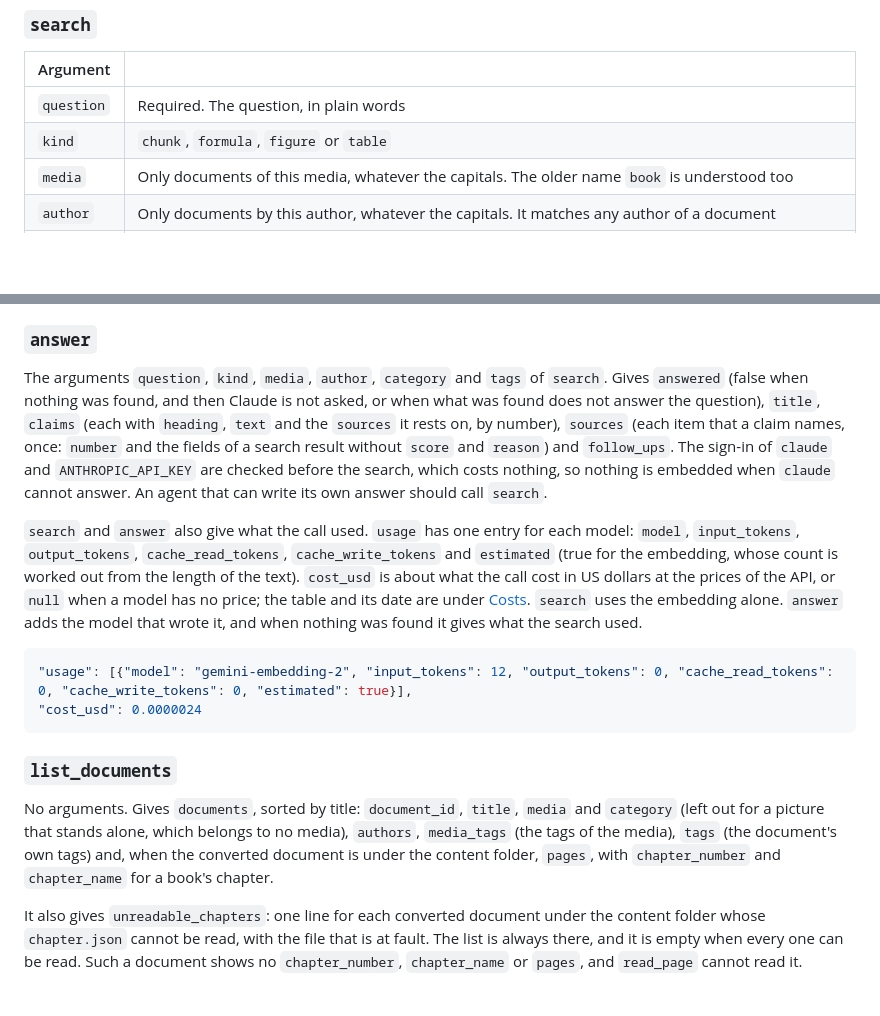
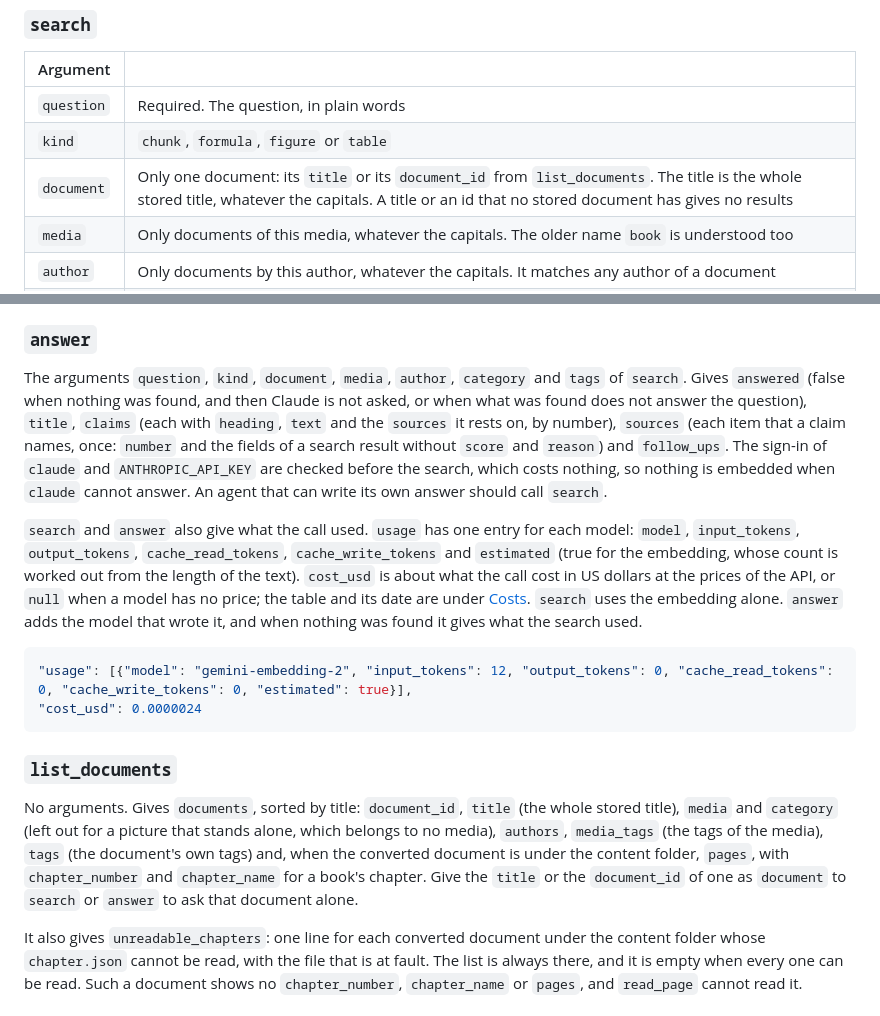
Before and after one commit to coderaidershaun/quanty, a Markdown page: docs/mcp.md, 2 parts joined by grey strips. Drawn GitHub-style; blank space fills up the shorter version.

```diff
--- a/docs/mcp.md
+++ b/docs/mcp.md
@@ -58,6 +58,7 @@ First calls to try, in this order:
 | --- | --- |
 | `question` | Required. The question, in plain words |
 | `kind` | `chunk`, `formula`, `figure` or `table` |
+| `document` | Only one document: its `title` or its `document_id` from `list_documents`. The title is the whole stored title, whatever the capitals. A title or an id that no stored document has gives no results |
 | `media` | Only documents of this media, whatever the capitals. The older name `book` is understood too |
 | `author` | Only documents by this author, whatever the capitals. It matches any author of a document |
 | `category` | Only documents of this category: `book`, `paper` or `other` |
@@ -69,7 +70,7 @@ Gives `results`, best first. Each result has `number`, `document_id`, `document`
 
 ### `answer`
 
-The arguments `question`, `kind`, `media`, `author`, `category` and `tags` of `search`. Gives `answered` (false when nothing was found, and then Claude is not asked, or when what was found does not answer the question), `title`, `claims` (each with `heading`, `text` and the `sources` it rests on, by number), `sources` (each item that a claim names, once: `number` and the fields of a search result without `score` and `reason`) and `follow_ups`. The sign-in of `claude` and `ANTHROPIC_API_KEY` are checked before the search, which costs nothing, so nothing is embedded when `claude` cannot answer. An agent that can write its own answer should call `search`.
+The arguments `question`, `kind`, `document`, `media`, `author`, `category` and `tags` of `search`. Gives `answered` (false when nothing was found, and then Claude is not asked, or when what was found does not answer the question), `title`, `claims` (each with `heading`, `text` and the `sources` it rests on, by number), `sources` (each item that a claim names, once: `number` and the fields of a search result without `score` and `reason`) and `follow_ups`. The sign-in of `claude` and `ANTHROPIC_API_KEY` are checked before the search, which costs nothing, so nothing is embedded when `claude` cannot answer. An agent that can write its own answer should call `search`.
 
 `search` and `answer` also give what the call used. `usage` has one entry for each model: `model`, `input_tokens`, `output_tokens`, `cache_read_tokens`, `cache_write_tokens` and `estimated` (true for the embedding, whose count is worked out from the length of the text). `cost_usd` is about what the call cost in US dollars at the prices of the API, or `null` when a model has no price; the table and its date are under [Costs](reference.md#costs). `search` uses the embedding alone. `answer` adds the model that wrote it, and when nothing was found it gives what the search used.
 
@@ -80,7 +81,7 @@ The arguments `question`, `kind`, `media`, `author`, `category` and `tags` of `s
 
 ### `list_documents`
 
-No arguments. Gives `documents`, sorted by title: `document_id`, `title`, `media` and `category` (left out for a picture that stands alone, which belongs to no media), `authors`, `media_tags` (the tags of the media), `tags` (the document's own tags) and, when the converted document is under the content folder, `pages`, with `chapter_number` and `chapter_name` for a book's chapter.
+No arguments. Gives `documents`, sorted by title: `document_id`, `title` (the whole stored title), `media` and `category` (left out for a picture that stands alone, which belongs to no media), `authors`, `media_tags` (the tags of the media), `tags` (the document's own tags) and, when the converted document is under the content folder, `pages`, with `chapter_number` and `chapter_name` for a book's chapter. Give the `title` or the `document_id` of one as `document` to `search` or `answer` to ask that document alone.
 
 It also gives `unreadable_chapters`: one line for each converted document under the content folder whose `chapter.json` cannot be read, with the file that is at fault. The list is always there, and it is empty when every one can be read. Such a document shows no `chapter_number`, `chapter_name` or `pages`, and `read_page` cannot read it.
 
```
Also changed, not shown: README.md (+5 -2 lines), docs/reference.md (+3 -3 lines).
